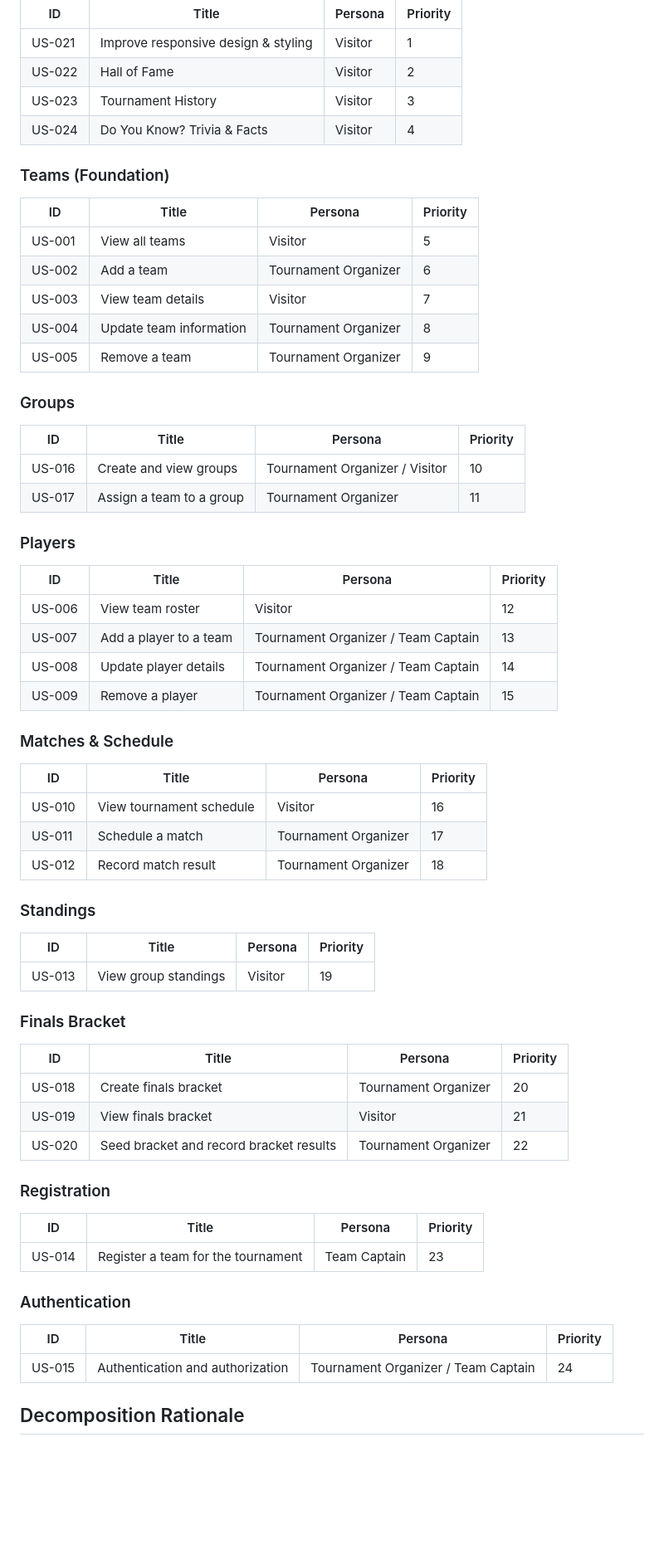
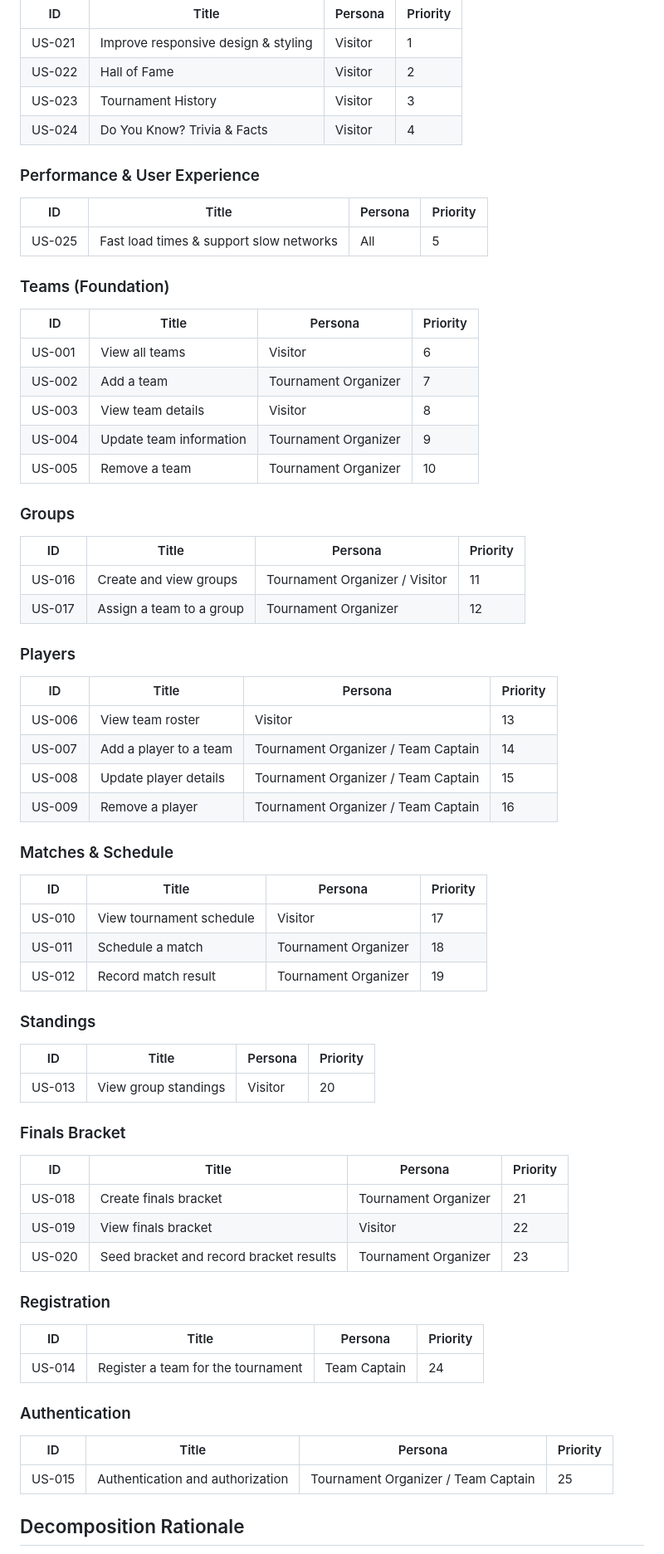
Before and after one commit to fillegunnar/olcupen, a Markdown page: docs/user-stories/user-stories.md, the part around one of its changes. Shown at 83% size. Drawn GitHub-style; blank space fills up the shorter version.

Commit message:
user story for slow networks

```diff
--- a/docs/user-stories/user-stories.md
+++ b/docs/user-stories/user-stories.md
@@ -28,65 +28,71 @@ Stories are ordered by dependency and incremental value delivery. Each story is
 | US-023 | Tournament History                  | Visitor | 3        |
 | US-024 | Do You Know? Trivia & Facts         | Visitor | 4        |
 
+### Performance & User Experience
+
+| ID     | Title                                   | Persona | Priority |
+| ------ | --------------------------------------- | ------- | -------- |
+| US-025 | Fast load times & support slow networks | All     | 5        |
+
 ### Teams (Foundation)
 
 | ID     | Title                   | Persona              | Priority |
 | ------ | ----------------------- | -------------------- | -------- |
-| US-001 | View all teams          | Visitor              | 5        |
-| US-002 | Add a team              | Tournament Organizer | 6        |
-| US-003 | View team details       | Visitor              | 7        |
-| US-004 | Update team information | Tournament Organizer | 8        |
-| US-005 | Remove a team           | Tournament Organizer | 9        |
+| US-001 | View all teams          | Visitor              | 6        |
+| US-002 | Add a team              | Tournament Organizer | 7        |
+| US-003 | View team details       | Visitor              | 8        |
+| US-004 | Update team information | Tournament Organizer | 9        |
+| US-005 | Remove a team           | Tournament Organizer | 10       |
 
 ### Groups
 
 | ID     | Title                    | Persona                        | Priority |
 | ------ | ------------------------ | ------------------------------ | -------- |
-| US-016 | Create and view groups   | Tournament Organizer / Visitor | 10       |
-| US-017 | Assign a team to a group | Tournament Organizer           | 11       |
+| US-016 | Create and view groups   | Tournament Organizer / Visitor | 11       |
+| US-017 | Assign a team to a group | Tournament Organizer           | 12       |
 
 ### Players
 
 | ID     | Title                  | Persona                             | Priority |
 | ------ | ---------------------- | ----------------------------------- | -------- |
-| US-006 | View team roster       | Visitor                             | 12       |
-| US-007 | Add a player to a team | Tournament Organizer / Team Captain | 13       |
-| US-008 | Update player details  | Tournament Organizer / Team Captain | 14       |
-| US-009 | Remove a player        | Tournament Organizer / Team Captain | 15       |
+| US-006 | View team roster       | Visitor                             | 13       |
+| US-007 | Add a player to a team | Tournament Organizer / Team Captain | 14       |
+| US-008 | Update player details  | Tournament Organizer / Team Captain | 15       |
+| US-009 | Remove a player        | Tournament Organizer / Team Captain | 16       |
 
 ### Matches & Schedule
 
 | ID     | Title                    | Persona              | Priority |
 | ------ | ------------------------ | -------------------- | -------- |
-| US-010 | View tournament schedule | Visitor              | 16       |
-| US-011 | Schedule a match         | Tournament Organizer | 17       |
-| US-012 | Record match result      | Tournament Organizer | 18       |
+| US-010 | View tournament schedule | Visitor              | 17       |
+| US-011 | Schedule a match         | Tournament Organizer | 18       |
+| US-012 | Record match result      | Tournament Organizer | 19       |
 
 ### Standings
 
 | ID     | Title                | Persona | Priority |
 | ------ | -------------------- | ------- | -------- |
-| US-013 | View group standings | Visitor | 19       |
+| US-013 | View group standings | Visitor | 20       |
 
 ### Finals Bracket
 
 | ID     | Title                                   | Persona              | Priority |
 | ------ | --------------------------------------- | -------------------- | -------- |
-| US-018 | Create finals bracket                   | Tournament Organizer | 20       |
-| US-019 | View finals bracket                     | Visitor              | 21       |
-| US-020 | Seed bracket and record bracket results | Tournament Organizer | 22       |
+| US-018 | Create finals bracket                   | Tournament Organizer | 21       |
+| US-019 | View finals bracket                     | Visitor              | 22       |
+| US-020 | Seed bracket and record bracket results | Tournament Organizer | 23       |
 
 ### Registration
 
 | ID     | Title                              | Persona      | Priority |
 | ------ | ---------------------------------- | ------------ | -------- |
-| US-014 | Register a team for the tournament | Team Captain | 23       |
+| US-014 | Register a team for the tournament | Team Captain | 24       |
 
 ### Authentication
 
 | ID     | Title                            | Persona                             | Priority |
 | ------ | -------------------------------- | ----------------------------------- | -------- |
-| US-015 | Authentication and authorization | Tournament Organizer / Team Captain | 24       |
+| US-015 | Authentication and authorization | Tournament Organizer / Team Captain | 25       |
 
 ## Decomposition Rationale
 
```
Also changed, not shown: other parts of docs/user-stories/user-stories.md (+2 -0 lines), docs/user-stories/US-025-fast-load-slow-networks.md (added, +34 -0 lines).
